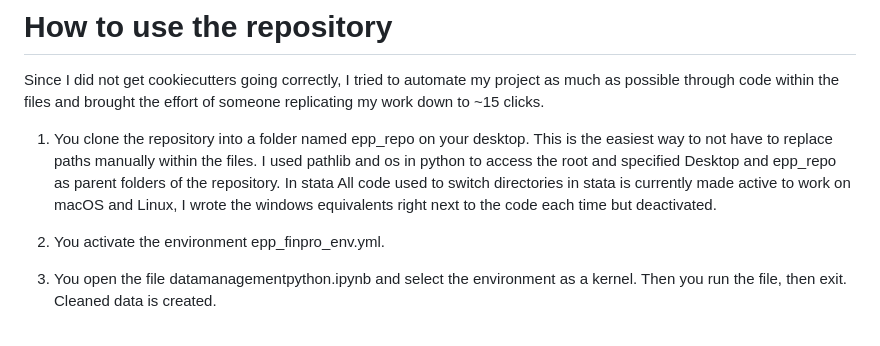
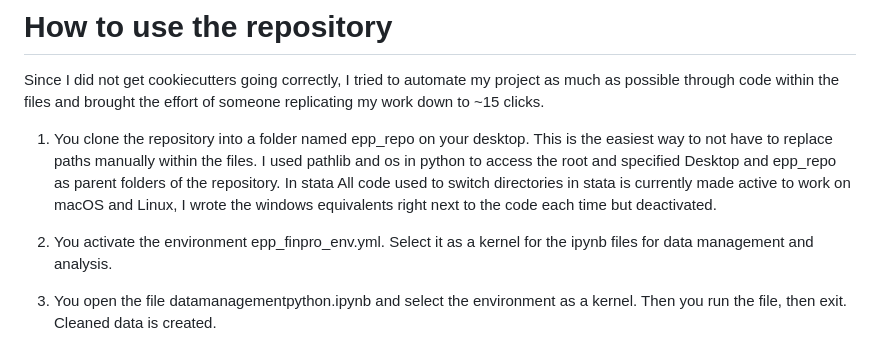
Before and after one commit to MoritzRaykowski/eppfinalproject_moritzraykowski, a Markdown page: README.md, the part around the change. Drawn GitHub-style.

Commit message:
updated readme file: mentioning the usage of the env as a kernel for files

```diff
--- a/README.md
+++ b/README.md
@@ -29,7 +29,8 @@ Since I did not get cookiecutters going correctly, I tried to automate my projec
 
 1. You clone the repository into a folder named epp_repo on your desktop. This is the easiest way to not have to replace paths manually within the files. I used pathlib and os in python to access the root and specified Desktop and epp_repo as parent folders of the repository. In stata All code used to switch directories in stata is currently made active to work on macOS and Linux, I wrote the windows equivalents right next to the code each time but deactivated.
 
-2. You activate the environment epp_finpro_env.yml.
+2. You activate the environment epp_finpro_env.yml. Select it as a kernel for the ipynb files for data management
+and analysis.
 
 3. You open the file datamanagementpython.ipynb and select the environment as a kernel. Then you run the file, then exit. Cleaned data is created.
 
```
